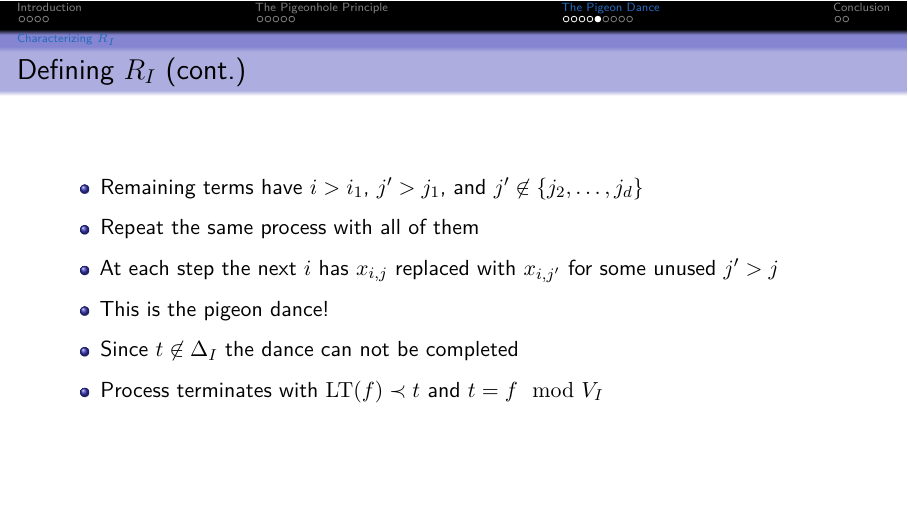
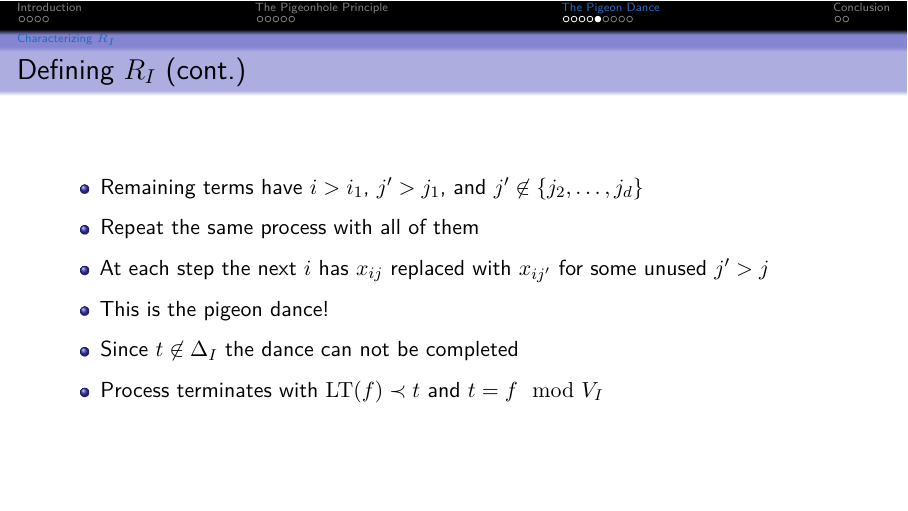
Before and after one commit to ImogenBits/proof-comp, LaTeX slides (slides.tex): page 15 of 21. The pictures show the PDF file slides.pdf that the author committed with the source.

Commit message:
indexing

```diff
--- a/slides.tex
+++ b/slides.tex
@@ -199,7 +199,7 @@
     \begin{itemize}[<+->]
         \item Remaining terms have $i > i_1$, $j' > j_1$, and $j' \not\in \{j_2, \ldots, j_d\}$
         \item Repeat the same process with all of them
-        \item At each step the next $i$ has $x_{i, j}$ replaced with $x_{i, j'}$ for some unused $j' > j$
+        \item At each step the next $i$ has $x_{i j}$ replaced with $x_{i j'}$ for some unused $j' > j$
         \item This is the pigeon dance!
         \item Since $t \not\in \Delta_I$ the dance can not be completed
         \item Process terminates with $\LT(f) \prec t$ and $t = f \mod V_I$
```
Also changed, not shown: slides.pdf, slides.tex (2 more changed lines).
